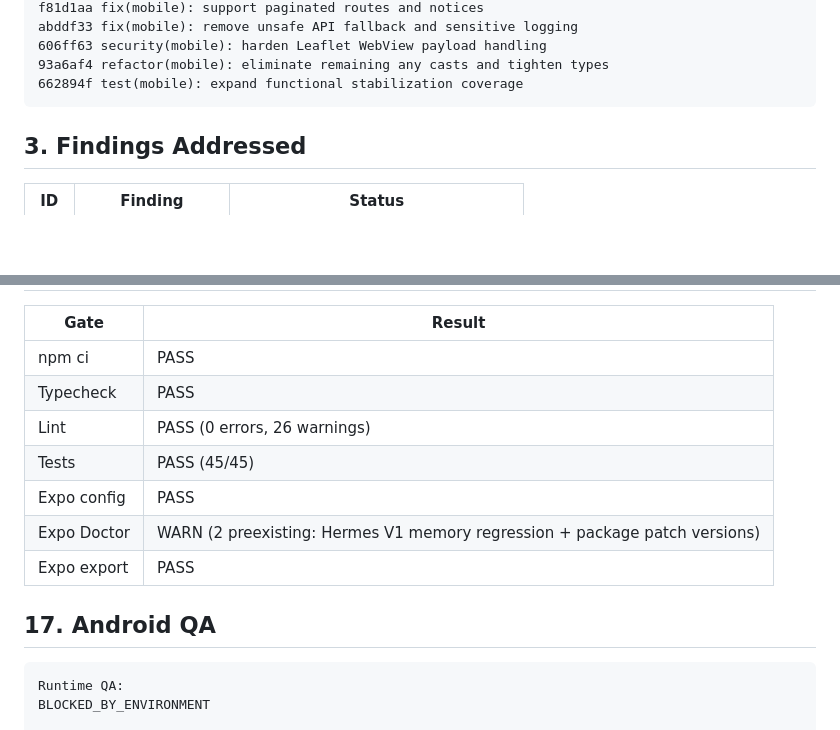
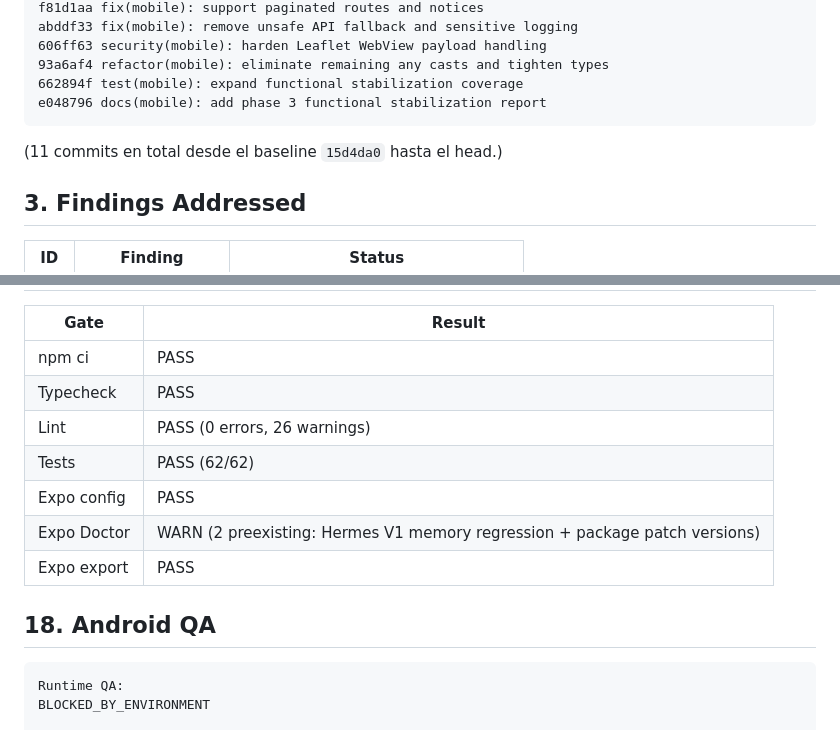
Before and after one commit to C4rlos-Mor4n/ups-expresos, a Markdown page: docs/MOBILE_PHASE_3_FUNCTIONAL_STABILIZATION_REPORT.md, 2 parts joined by grey strips. GitHub-like rendering; blank space fills up the shorter version.

````diff
--- a/docs/MOBILE_PHASE_3_FUNCTIONAL_STABILIZATION_REPORT.md
+++ b/docs/MOBILE_PHASE_3_FUNCTIONAL_STABILIZATION_REPORT.md
@@ -32,7 +32,10 @@ abddf33 fix(mobile): remove unsafe API fallback and sensitive logging
 606ff63 security(mobile): harden Leaflet WebView payload handling
 93a6af4 refactor(mobile): eliminate remaining any casts and tighten types
 662894f test(mobile): expand functional stabilization coverage
+e048796 docs(mobile): add phase 3 functional stabilization report
 ```
+
+(11 commits en total desde el baseline `15d4da0` hasta el head.)
 
 ## 3. Findings Addressed
 
@@ -292,12 +364,12 @@ security        → utils/scriptJson.test.ts (escapado WebView)
 | npm ci      | PASS                         |
 | Typecheck   | PASS                         |
 | Lint        | PASS (0 errors, 26 warnings) |
-| Tests       | PASS (45/45)                 |
+| Tests       | PASS (62/62)                 |
 | Expo config | PASS                         |
 | Expo Doctor | WARN (2 preexisting: Hermes V1 memory regression + package patch versions) |
 | Expo export | PASS                         |
 
-## 17. Android QA
+## 18. Android QA
 
 ```text
 Runtime QA:
````
Also changed, not shown: other parts of docs/MOBILE_PHASE_3_FUNCTIONAL_STABILIZATION_REPORT.md (+88 -18 lines).
